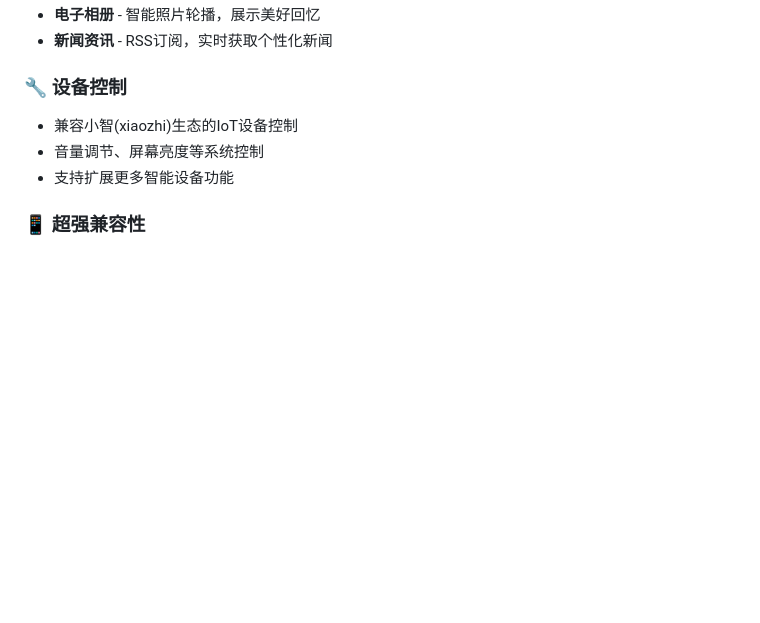
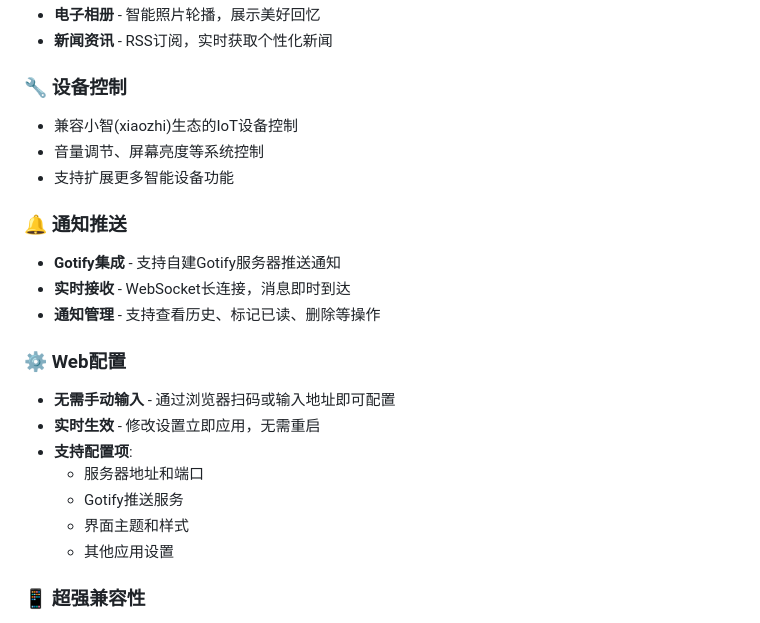
Before and after one commit to yaotutu/lumi-assistant, a Markdown page: README.md, the part around one of its changes. Drawn GitHub-style; blank space fills up the shorter version.

```diff
--- a/README.md
+++ b/README.md
@@ -41,6 +43,20 @@
 - 音量调节、屏幕亮度等系统控制
 - 支持扩展更多智能设备功能
 
+### 🔔 **通知推送**
+- **Gotify集成** - 支持自建Gotify服务器推送通知
+- **实时接收** - WebSocket长连接，消息即时到达
+- **通知管理** - 支持查看历史、标记已读、删除等操作
+
+### ⚙️ **Web配置**
+- **无需手动输入** - 通过浏览器扫码或输入地址即可配置
+- **实时生效** - 修改设置立即应用，无需重启
+- **支持配置项**:
+  - 服务器地址和端口
+  - Gotify推送服务
+  - 界面主题和样式
+  - 其他应用设置
+
 ### 📱 **超强兼容性**
 - **最低支持Android 6.0** (2015年发布)
 - 专为老旧设备优化，让闲置手机重获新生
```
Also changed, not shown: other parts of README.md (+36 -2 lines).
